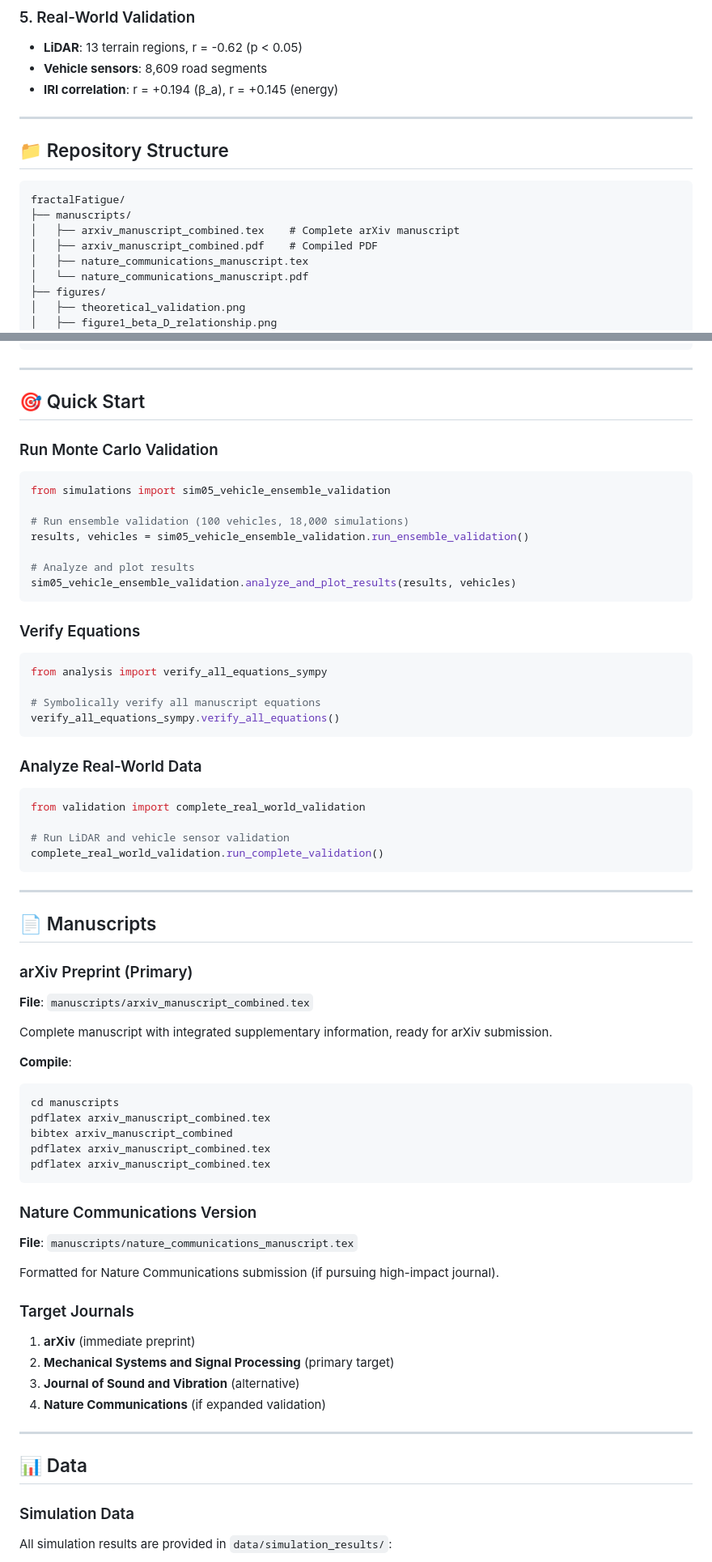
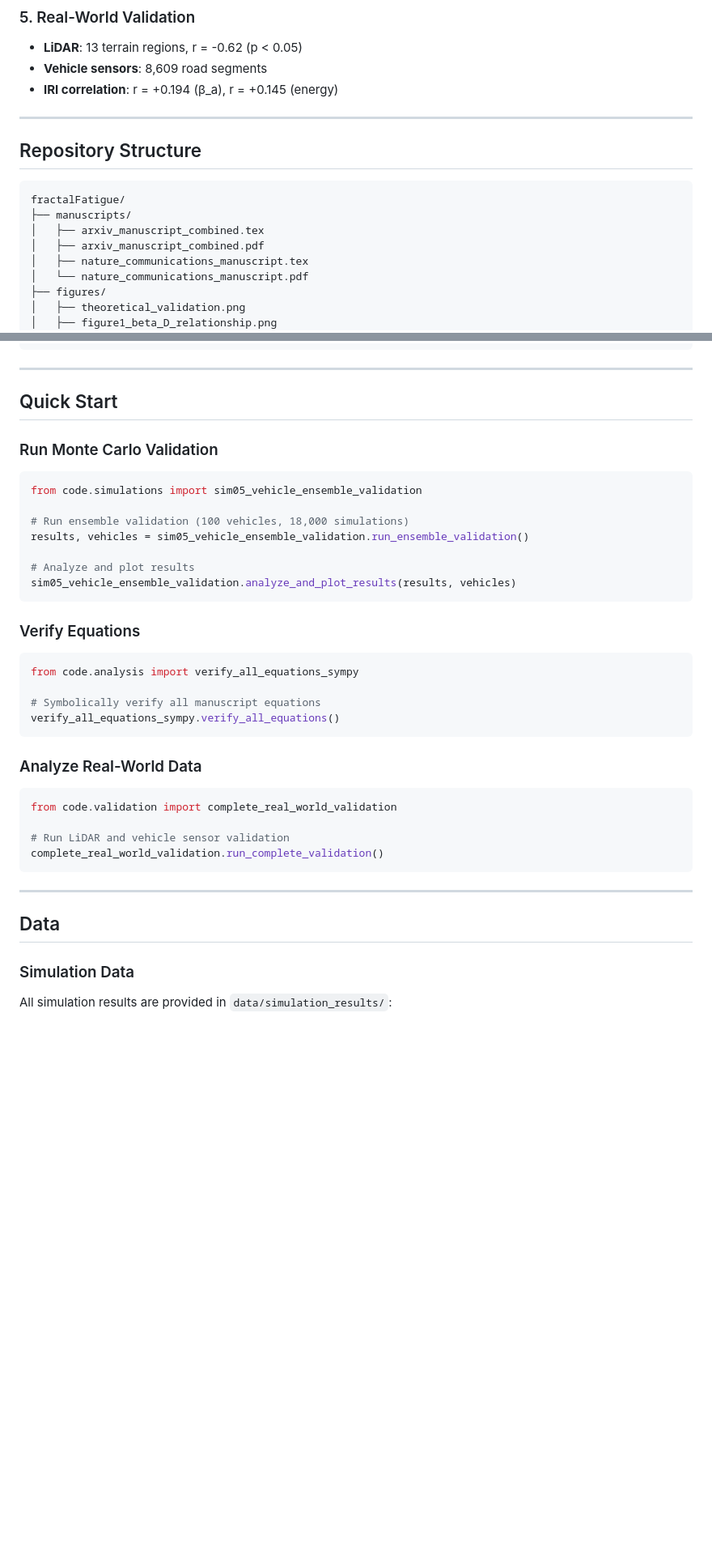
Before and after one commit to GeoGizmodo/fractalFatigueGeo, a Markdown page: README.md, 2 parts joined by grey strips. Shown at 81% size. GitHub-like rendering; blank space fills up the shorter version.

````diff
--- a/README.md
+++ b/README.md
@@ -81,14 +77,13 @@ E ∝ C_z^0.94 × β_a^-0.09  (R² = 0.96)
 
 ---
 
-
-## 📁 Repository Structure
+## Repository Structure
 
 ```
 fractalFatigue/
 ├── manuscripts/
-│   ├── arxiv_manuscript_combined.tex    # Complete arXiv manuscript
-│   ├── arxiv_manuscript_combined.pdf    # Compiled PDF
+│   ├── arxiv_manuscript_combined.tex
+│   ├── arxiv_manuscript_combined.pdf
 │   ├── nature_communications_manuscript.tex
 │   └── nature_communications_manuscript.pdf
 ├── figures/
@@ -162,12 +152,12 @@ sympy>=1.8
 
 ---
 
-## 🎯 Quick Start
+## Quick Start
 
 ### Run Monte Carlo Validation
 
 ```python
-from simulations import sim05_vehicle_ensemble_validation
+from code.simulations import sim05_vehicle_ensemble_validation
 
 # Run ensemble validation (100 vehicles, 18,000 simulations)
 results, vehicles = sim05_vehicle_ensemble_validation.run_ensemble_validation()
@@ -179,7 +169,7 @@ sim05_vehicle_ensemble_validation.analyze_and_plot_results(results, vehicles)
 ### Verify Equations
 
 ```python
-from analysis import verify_all_equations_sympy
+from code.analysis import verify_all_equations_sympy
 
 # Symbolically verify all manuscript equations
 verify_all_equations_sympy.verify_all_equations()
@@ -188,7 +178,7 @@ verify_all_equations_sympy.verify_all_equations()
 ### Analyze Real-World Data
 
 ```python
-from validation import complete_real_world_validation
+from code.validation import complete_real_world_validation
 
 # Run LiDAR and vehicle sensor validation
 complete_real_world_validation.run_complete_validation()
@@ -196,39 +186,7 @@ complete_real_world_validation.run_complete_validation()
 
 ---
 
-## 📄 Manuscripts
-
-### arXiv Preprint (Primary)
-
-**File**: `manuscripts/arxiv_manuscript_combined.tex`
-
-Complete manuscript with integrated supplementary information, ready for arXiv submission.
-
-**Compile**:
-```bash
-cd manuscripts
-pdflatex arxiv_manuscript_combined.tex
-bibtex arxiv_manuscript_combined
-pdflatex arxiv_manuscript_combined.tex
-pdflatex arxiv_manuscript_combined.tex
-```
-
-### Nature Communications Version
-
-**File**: `manuscripts/nature_communications_manuscript.tex`
-
-Formatted for Nature Communications submission (if pursuing high-impact journal).
-
-### Target Journals
-
-1. **arXiv** (immediate preprint)
-2. **Mechanical Systems and Signal Processing** (primary target)
-3. **Journal of Sound and Vibration** (alternative)
-4. **Nature Communications** (if expanded validation)
-
----
-
-## 📊 Data
+## Data
 
 ### Simulation Data
 
````
Also changed, not shown: other parts of README.md (+32 -86 lines).
